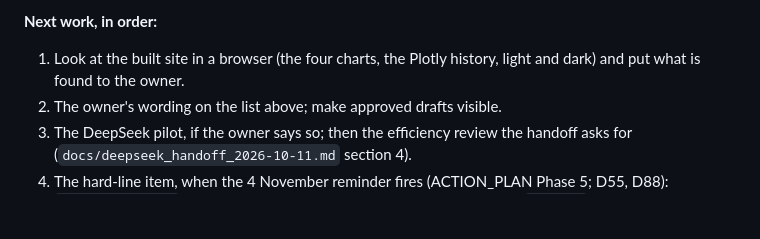
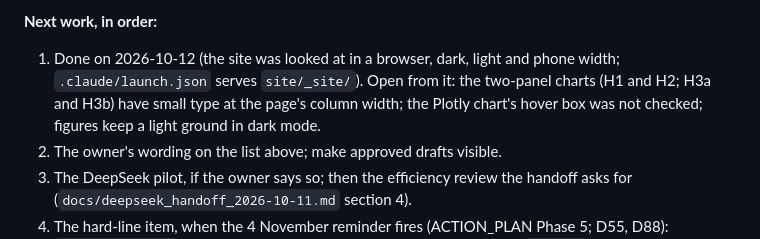
Before and after one commit to dacekroberts/hydrowhiplash-elnino26, a Markdown page: docs/session12_kickoff.md, the part around the change. Rendered like a GitHub page; blank space fills up the shorter version.

```diff
--- a/docs/session12_kickoff.md
+++ b/docs/session12_kickoff.md
@@ -97,8 +97,11 @@ checkout.
 
 **Next work, in order:**
 
-1. Look at the built site in a browser (the four charts, the Plotly
-   history, light and dark) and put what is found to the owner.
+1. Done on 2026-10-12 (the site was looked at in a browser, dark,
+   light and phone width; `.claude/launch.json` serves `site/_site/`).
+   Open from it: the two-panel charts (H1 and H2; H3a and H3b) have
+   small type at the page's column width; the Plotly chart's hover box
+   was not checked; figures keep a light ground in dark mode.
 2. The owner's wording on the list above; make approved drafts visible.
 3. The DeepSeek pilot, if the owner says so; then the efficiency review
    the handoff asks for (`docs/deepseek_handoff_2026-10-11.md` section
```
Also changed, not shown: logs/2026-10-12.md (+1 -0 lines).
